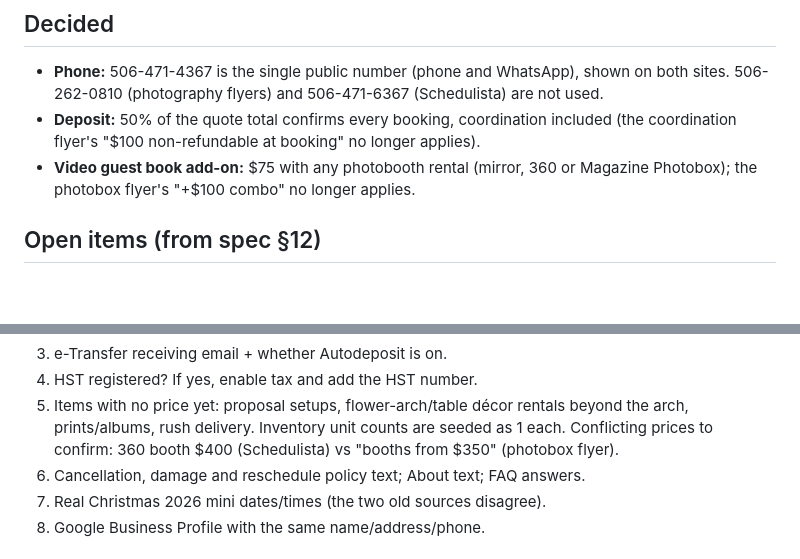
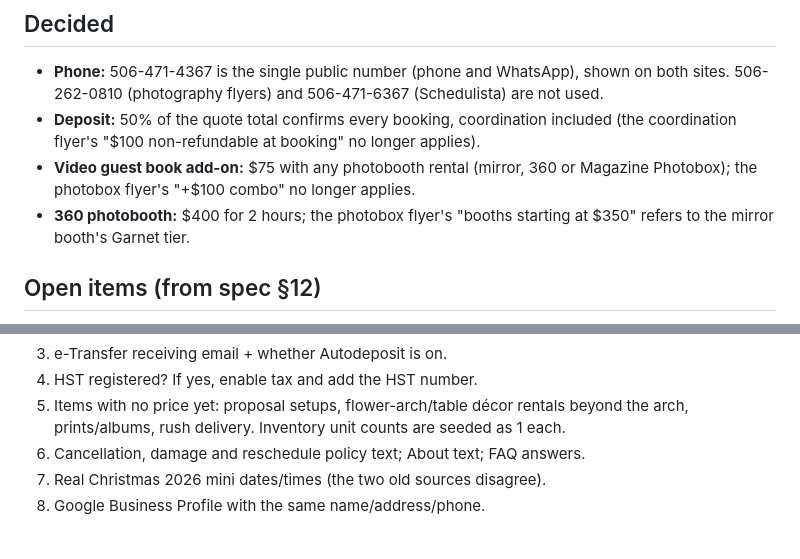
Before and after one commit to crislengar007-afk/private-work, a Markdown page: fmv-events/booking/README.md, 2 parts joined by grey strips. GitHub-like rendering; blank space fills up the shorter version.

Commit message:
Record owner decision: 360 photobooth is $400
Co-Authored-By: Claude Opus 5.5 <noreply@anthropic.com>
Claude-Session: https://claude.ai/code/session_01P9DT4KYNgKqoguG1tTgNd8

```diff
--- a/fmv-events/booking/README.md
+++ b/fmv-events/booking/README.md
@@ -157,6 +157,8 @@ confirmed, a mini booking, the portal magic link and admin MFA enrolment.
   coordination flyer's "$100 non-refundable at booking" no longer applies).
 - **Video guest book add-on:** $75 with any photobooth rental (mirror, 360 or Magazine
   Photobox); the photobox flyer's "+$100 combo" no longer applies.
+- **360 photobooth:** $400 for 2 hours; the photobox flyer's "booths starting at $350"
+  refers to the mirror booth's Garnet tier.
 
 ## Open items (from spec §12)
 
@@ -173,8 +175,6 @@ The owner's price flyers (Oct 2026) answered several of these; migration
 4. HST registered? If yes, enable tax and add the HST number.
 5. Items with no price yet: proposal setups, flower-arch/table décor rentals beyond the
    arch, prints/albums, rush delivery. Inventory unit counts are seeded as 1 each.
-   Conflicting prices to confirm: 360 booth $400 (Schedulista) vs "booths from $350"
-   (photobox flyer).
 6. Cancellation, damage and reschedule policy text; About text; FAQ answers.
 7. Real Christmas 2026 mini dates/times (the two old sources disagree).
 8. Google Business Profile with the same name/address/phone.
```
